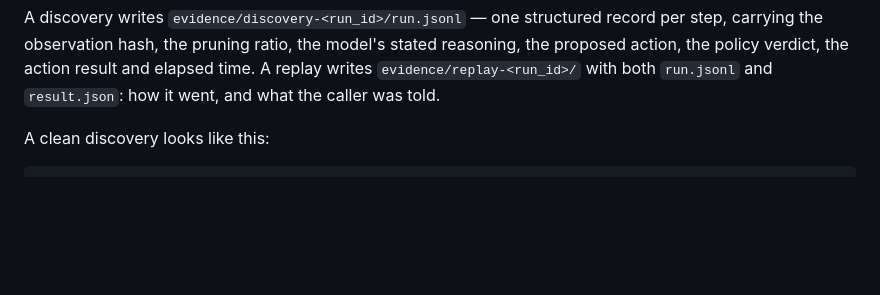
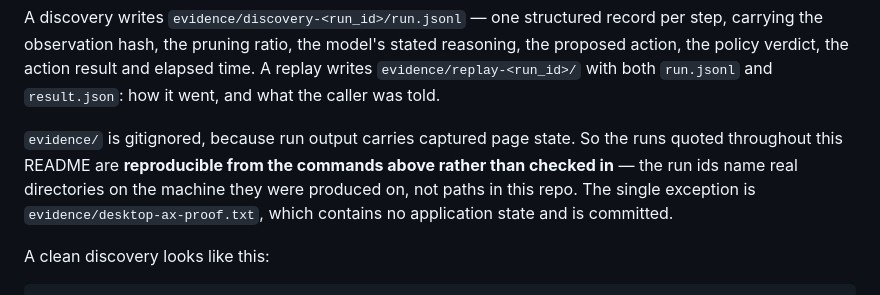
Before and after one commit to why-aditi/Understudy, a Markdown page: README.md, the part around the change. Rendered like a GitHub page; blank space fills up the shorter version.

Commit message:
README: say plainly that quoted evidence runs are not in the repo
The README quotes run ids from evidence/ throughout, and evidence/ is
gitignored because run output carries captured page state. A grader following
those paths finds nothing. Now stated where the paths are introduced, along
with the one committed exception.

Co-Authored-By: Claude Opus 5 (1M context) <noreply@anthropic.com>
Claude-Session: https://claude.ai/code/session_01NnpFeasaqagaFXUwAyb1xC

```diff
--- a/README.md
+++ b/README.md
@@ -78,6 +78,12 @@ carrying the observation hash, the pruning ratio, the model's stated reasoning,
 action, the policy verdict, the action result and elapsed time. A replay writes
 `evidence/replay-<run_id>/` with both `run.jsonl` and `result.json`: how it went, and what
 the caller was told.
+
+`evidence/` is gitignored, because run output carries captured page state. So the runs quoted
+throughout this README are **reproducible from the commands above rather than checked in** —
+the run ids name real directories on the machine they were produced on, not paths in this
+repo. The single exception is `evidence/desktop-ax-proof.txt`, which contains no application
+state and is committed.
 
 A clean discovery looks like this:
 
```
